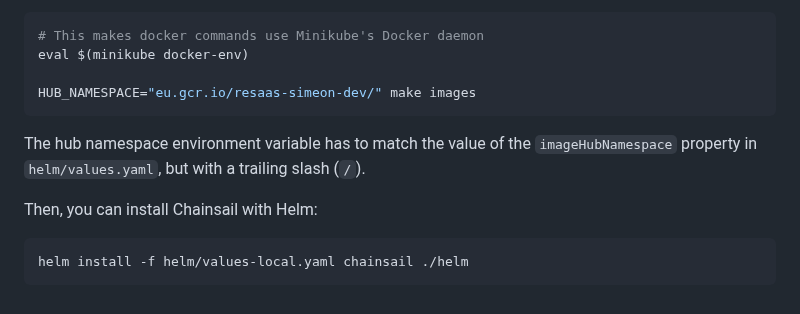
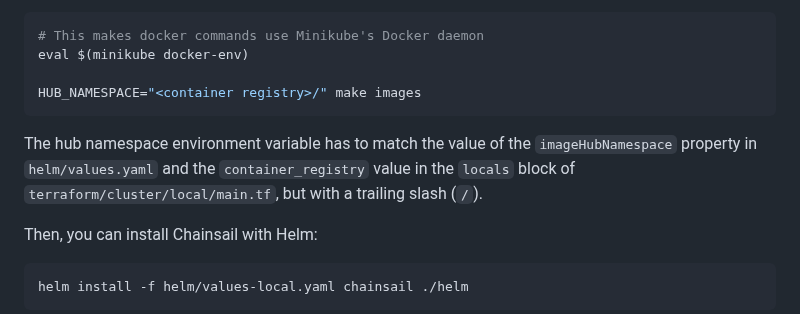
Before and after one commit to tweag/chainsail, a Markdown page: docs/deployment.md, the part around one of its changes. Rendered like a GitHub page.

````diff
--- a/docs/deployment.md
+++ b/docs/deployment.md
@@ -55,9 +55,9 @@ and add them to Minikube's Docker registry. One way to do this is:
 # This makes docker commands use Minikube's Docker daemon
 eval $(minikube docker-env)
 
-HUB_NAMESPACE="eu.gcr.io/resaas-simeon-dev/" make images
+HUB_NAMESPACE="<container registry>/" make images
 ```
-The hub namespace environment variable has to match the value of the `imageHubNamespace` property in `helm/values.yaml`, but with a trailing slash (`/`).
+The hub namespace environment variable has to match the value of the `imageHubNamespace` property in `helm/values.yaml` and the `container_registry` value in the `locals` block of `terraform/cluster/local/main.tf`, but with a trailing slash (`/`).
 
 Then, you can install Chainsail with Helm:
 
````
Also changed, not shown: other parts of docs/deployment.md (+16 -11 lines).
